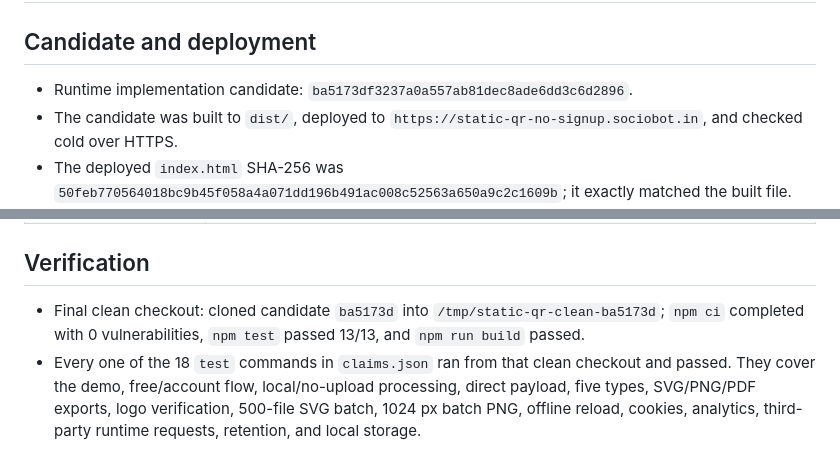
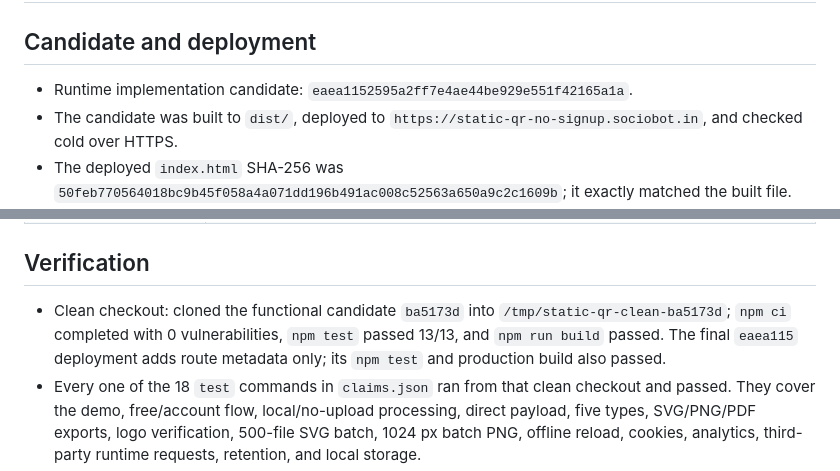
Before and after one commit to B-Divyesh/sf-static-qr-no-signup, a Markdown page: .factory/repair-evidence.md, 2 parts joined by grey strips. GitHub-like rendering.

Commit message:
docs: align evidence with final metadata release

```diff
--- a/.factory/repair-evidence.md
+++ b/.factory/repair-evidence.md
@@ -2,7 +2,7 @@
 
 ## Candidate and deployment
 
-- Runtime implementation candidate: `ba5173df3237a0a557ab81dec8ade6dd3c6d2896`.
+- Runtime implementation candidate: `eaea1152595a2ff7e4ae44be929e551f42165a1a`.
 - The candidate was built to `dist/`, deployed to `https://static-qr-no-signup.sociobot.in`, and checked cold over HTTPS.
 - The deployed `index.html` SHA-256 was `50feb770564018bc9b45f058a4a071dd196b491ac008c52563a650a9c2c1609b`; it exactly matched the built file. The deployed `sw.js` SHA-256 was `8c7dcfde6484a858f9647e3a173dfe7322d445a46e9ab1a75f87950b46146f0e`; it also exactly matched the built file.
 
@@ -19,7 +19,7 @@
 
 ## Verification
 
-- Final clean checkout: cloned candidate `ba5173d` into `/tmp/static-qr-clean-ba5173d`; `npm ci` completed with 0 vulnerabilities, `npm test` passed 13/13, and `npm run build` passed.
+- Clean checkout: cloned the functional candidate `ba5173d` into `/tmp/static-qr-clean-ba5173d`; `npm ci` completed with 0 vulnerabilities, `npm test` passed 13/13, and `npm run build` passed. The final `eaea115` deployment adds route metadata only; its `npm test` and production build also passed.
 - Every one of the 18 `test` commands in `claims.json` ran from that clean checkout and passed. They cover the demo, free/account flow, local/no-upload processing, direct payload, five types, SVG/PNG/PDF exports, logo verification, 500-file SVG batch, 1024 px batch PNG, offline reload, cookies, analytics, third-party runtime requests, retention, and local storage.
 - The final workspace browser suite passed 23/23. It additionally covers invalid URL and event recovery, the 1,200-character text boundary, mixed valid/invalid CSV recovery, arrow-key tabs, and reduced motion.
 - `npm run test:a11y -- http://127.0.0.1:4173` passed with 0 axe violations at desktop and phone widths for `/`, `/demo`, `/privacy/`, `/terms/`, and `/404.html`. It also checked one h1, title, lang, main, image alt, overflow, and console errors.
```
Also changed, not shown: .factory/handoff.md (+1 -1 lines).
